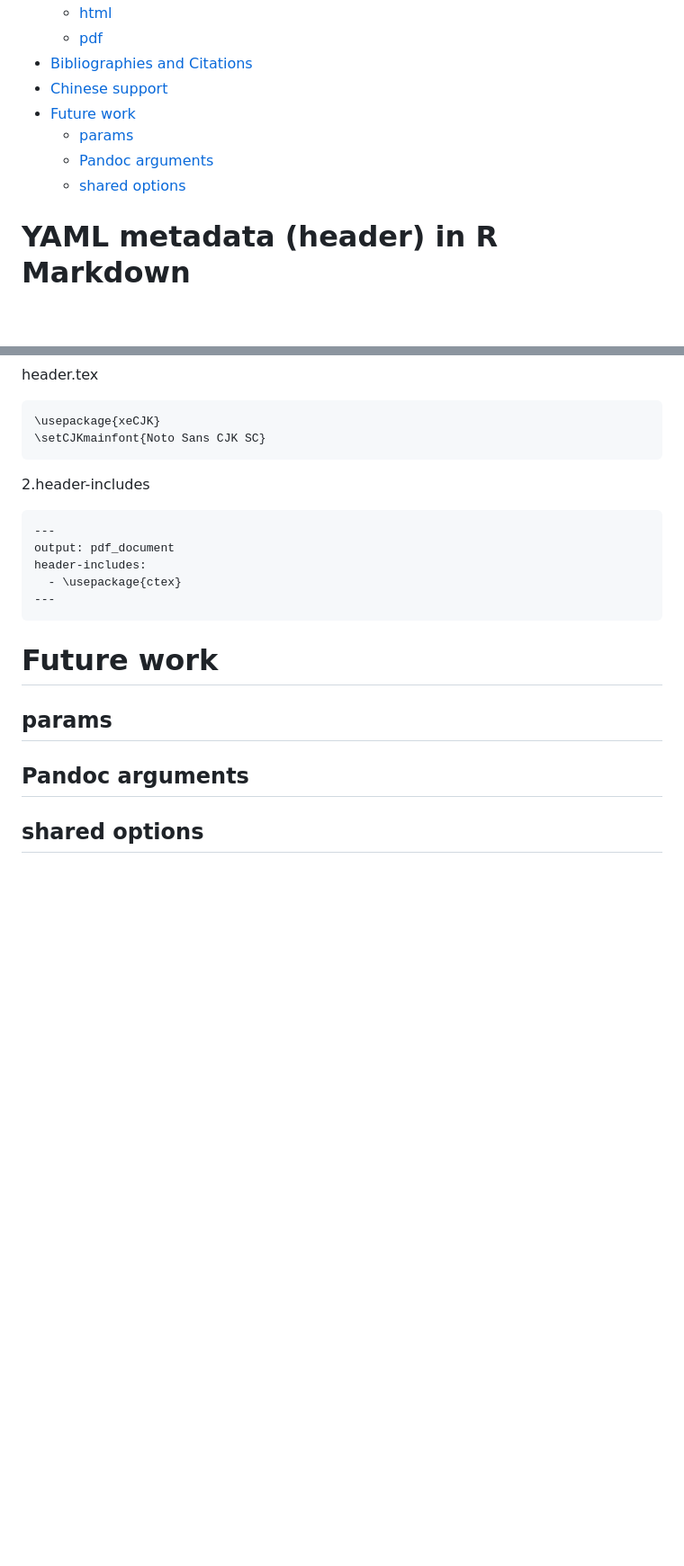
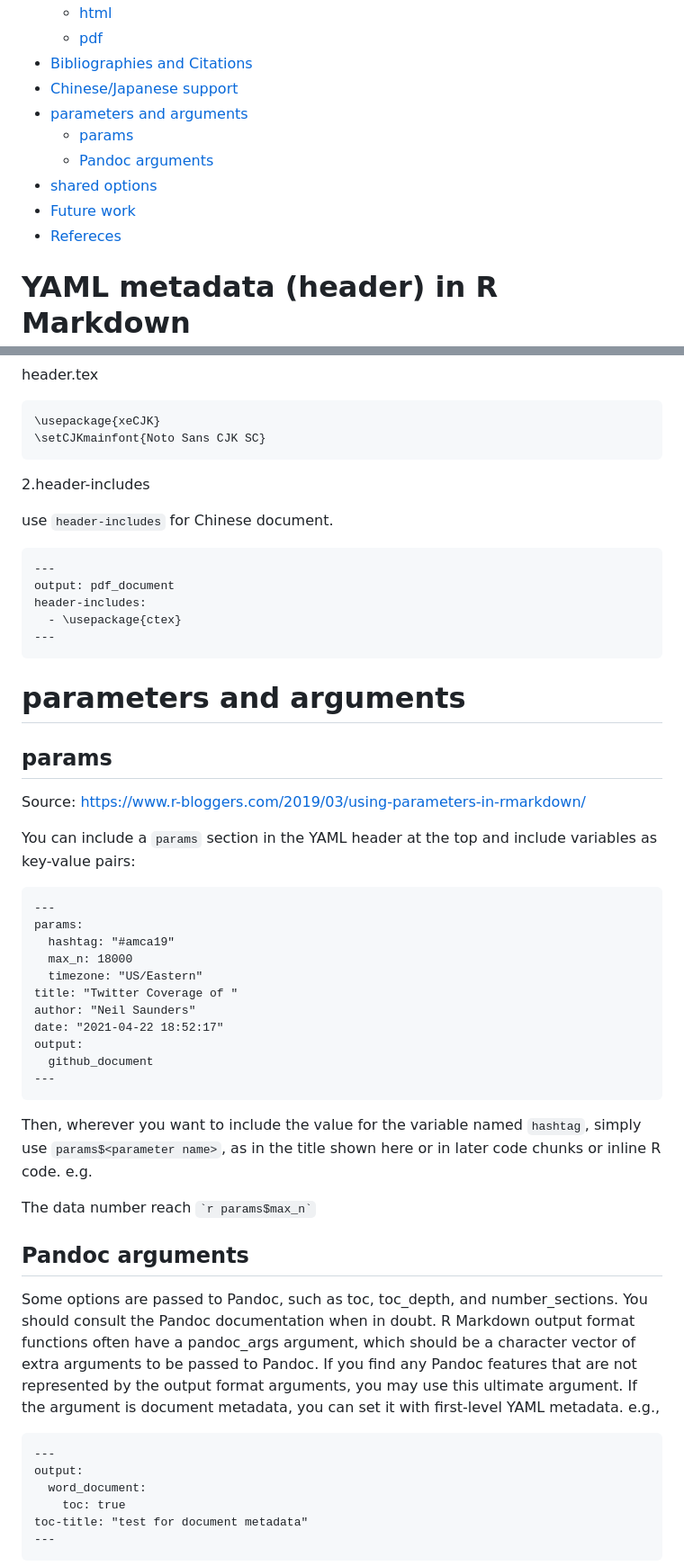
Before and after one commit to hao203/rmarkdown-YAML, a Markdown page: readme.md, 2 parts joined by grey strips. Shown: that part at 90% size. Rendered like a GitHub page; blank space fills up the shorter version.

```diff
--- a/readme.md
+++ b/readme.md
@@ -11,11 +11,13 @@
     -   [html](#html)
     -   [pdf](#pdf)
 -   [Bibliographies and Citations](#bibliographies-and-citations)
--   [Chinese support](#chinese-support)
--   [Future work](#future-work)
+-   [Chinese/Japanese support](#chinesejapanese-support)
+-   [parameters and arguments](#parameters-and-arguments)
     -   [params](#params)
     -   [Pandoc arguments](#pandoc-arguments)
-    -   [shared options](#shared-options)
+-   [shared options](#shared-options)
+-   [Future work](#future-work)
+-   [Refereces](#refereces)
 
 # YAML metadata (header) in R Markdown
 
@@ -532,16 +559,57 @@ header.tex
 
 2.header-includes
 
+use `header-includes` for Chinese document.
+
     ---
     output: pdf_document
     header-includes:
       - \usepackage{ctex}
     ---
 
-# Future work
+# parameters and arguments
 
 ## params
 
+Source:
+<https://www.r-bloggers.com/2019/03/using-parameters-in-rmarkdown/>
+
+You can include a `params` section in the YAML header at the top and
+include variables as key-value pairs:
+
+    ---
+    params:
+      hashtag: "#amca19"
+      max_n: 18000
+      timezone: "US/Eastern"
+    title: "Twitter Coverage of "
+    author: "Neil Saunders"
+    date: "2021-04-22 18:52:17"
+    output:
+      github_document
+    ---
+
+Then, wherever you want to include the value for the variable named
+`hashtag`, simply use `params$<parameter name>`, as in the title shown
+here or in later code chunks or inline R code. e.g.
+
+The data number reach `` `r params$max_n` ``
+
 ## Pandoc arguments
 
-## shared options
+Some options are passed to Pandoc, such as toc, toc\_depth, and
+number\_sections. You should consult the Pandoc documentation when in
+doubt. R Markdown output format functions often have a pandoc\_args
+argument, which should be a character vector of extra arguments to be
+passed to Pandoc. If you find any Pandoc features that are not
+represented by the output format arguments, you may use this ultimate
+argument. If the argument is document metadata, you can set it with
+first-level YAML metadata. e.g.,
+
+    ---
+    output:
+      word_document:
+        toc: true
+    toc-title: "test for document metadata"
+    ---
+
```
Also changed, not shown: other parts of readme.md (+72 -21 lines), images/metadata.png (added), 2 other files.
